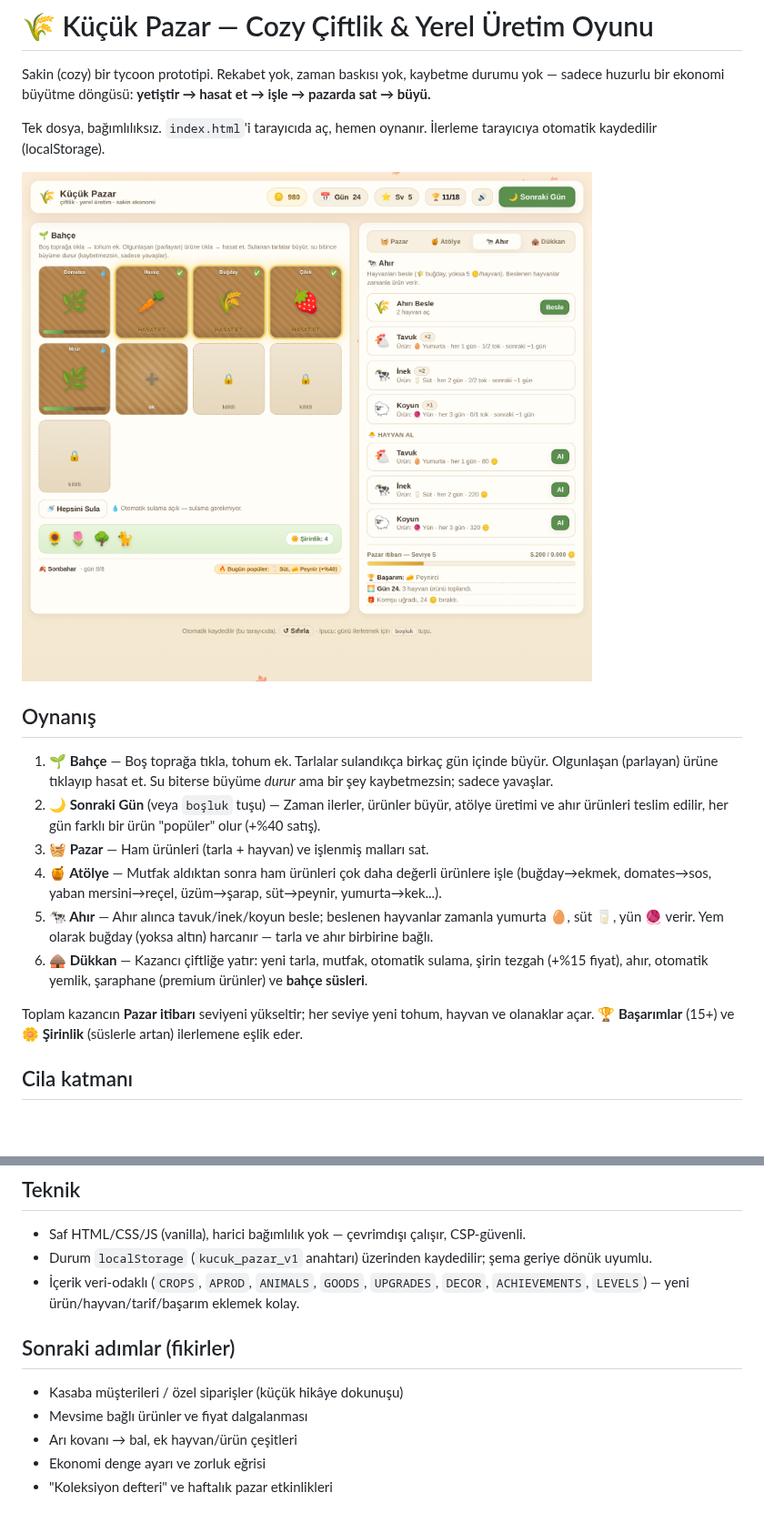
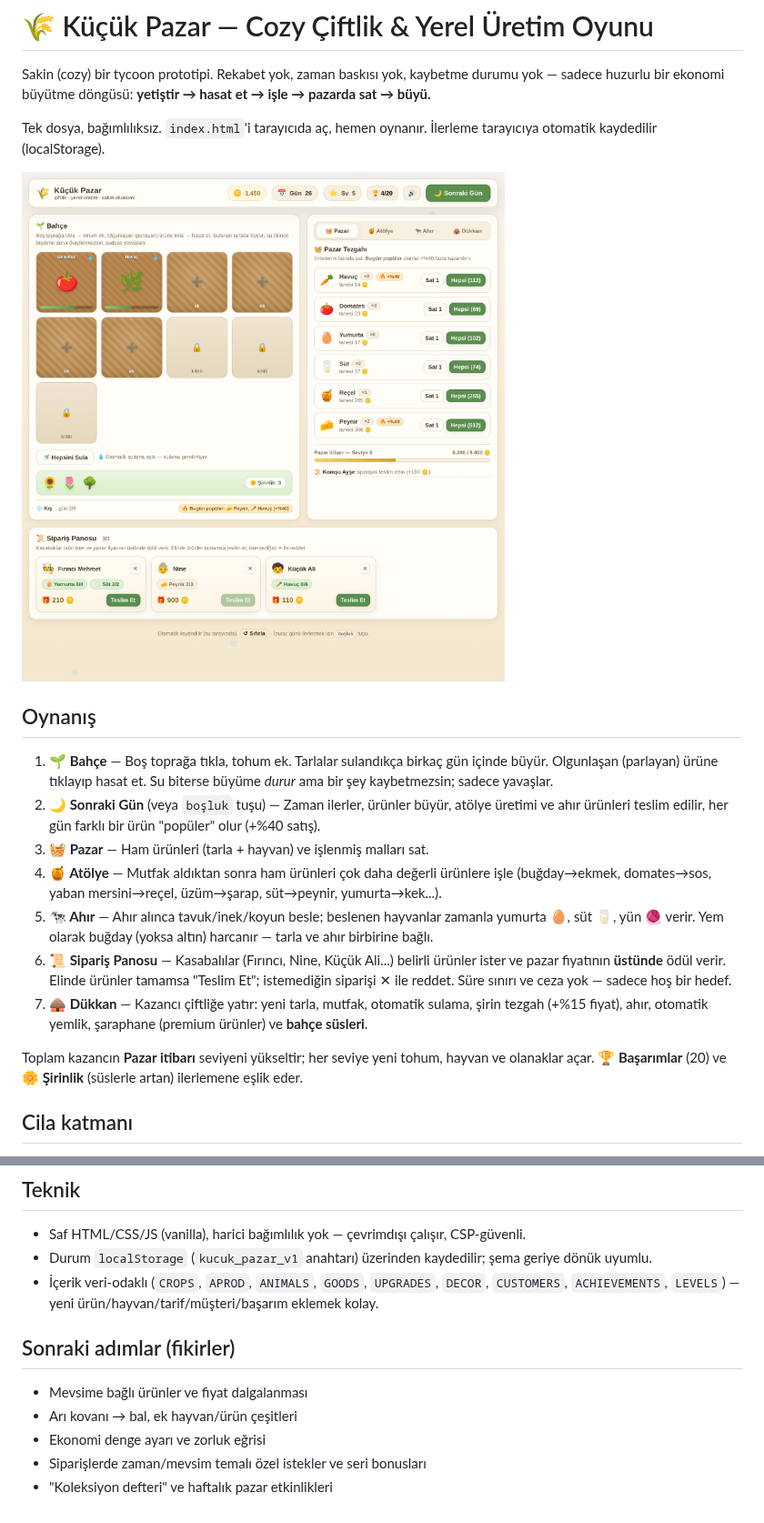
Before and after one commit to yildizcanoguz/analyze, a Markdown page: cozy-farm-market/README.md, 2 parts joined by grey strips. Shown at 91% size. Rendered like a GitHub page; pictures changed too: cozy-farm-market/preview.png; blank space fills up the shorter version.

```diff
--- a/cozy-farm-market/README.md
+++ b/cozy-farm-market/README.md
@@ -20,11 +20,14 @@ otomatik kaydedilir (localStorage).
    (buğday→ekmek, domates→sos, yaban mersini→reçel, üzüm→şarap, süt→peynir, yumurta→kek...).
 5. **🐄 Ahır** — Ahır alınca tavuk/inek/koyun besle; beslenen hayvanlar zamanla yumurta 🥚,
    süt 🥛, yün 🧶 verir. Yem olarak buğday (yoksa altın) harcanır — tarla ve ahır birbirine bağlı.
-6. **🛖 Dükkan** — Kazancı çiftliğe yatır: yeni tarla, mutfak, otomatik sulama, şirin tezgah
+6. **📜 Sipariş Panosu** — Kasabalılar (Fırıncı, Nine, Küçük Ali...) belirli ürünler ister ve
+   pazar fiyatının **üstünde** ödül verir. Elinde ürünler tamamsa "Teslim Et"; istemediğin
+   siparişi ✕ ile reddet. Süre sınırı ve ceza yok — sadece hoş bir hedef.
+7. **🛖 Dükkan** — Kazancı çiftliğe yatır: yeni tarla, mutfak, otomatik sulama, şirin tezgah
    (+%15 fiyat), ahır, otomatik yemlik, şaraphane (premium ürünler) ve **bahçe süsleri**.
 
 Toplam kazancın **Pazar itibarı** seviyeni yükseltir; her seviye yeni tohum, hayvan ve
-olanaklar açar. **🏆 Başarımlar** (15+) ve **🌼 Şirinlik** (süslerle artan) ilerlemene eşlik eder.
+olanaklar açar. **🏆 Başarımlar** (20) ve **🌼 Şirinlik** (süslerle artan) ilerlemene eşlik eder.
 
 ## Cila katmanı
 
@@ -49,13 +52,13 @@ Tümü `prefers-reduced-motion` açık olduğunda ağır animasyonları otomatik
 
 - Saf HTML/CSS/JS (vanilla), harici bağımlılık yok — çevrimdışı çalışır, CSP-güvenli.
 - Durum `localStorage` (`kucuk_pazar_v1` anahtarı) üzerinden kaydedilir; şema geriye dönük uyumlu.
-- İçerik veri-odaklı (`CROPS`, `APROD`, `ANIMALS`, `GOODS`, `UPGRADES`, `DECOR`, `ACHIEVEMENTS`,
-  `LEVELS`) — yeni ürün/hayvan/tarif/başarım eklemek kolay.
+- İçerik veri-odaklı (`CROPS`, `APROD`, `ANIMALS`, `GOODS`, `UPGRADES`, `DECOR`, `CUSTOMERS`,
+  `ACHIEVEMENTS`, `LEVELS`) — yeni ürün/hayvan/tarif/müşteri/başarım eklemek kolay.
 
 ## Sonraki adımlar (fikirler)
 
-- Kasaba müşterileri / özel siparişler (küçük hikâye dokunuşu)
 - Mevsime bağlı ürünler ve fiyat dalgalanması
 - Arı kovanı → bal, ek hayvan/ürün çeşitleri
 - Ekonomi denge ayarı ve zorluk eğrisi
+- Siparişlerde zaman/mevsim temalı özel istekler ve seri bonusları
 - "Koleksiyon defteri" ve haftalık pazar etkinlikleri
```
Also changed, not shown: 1 other file.
